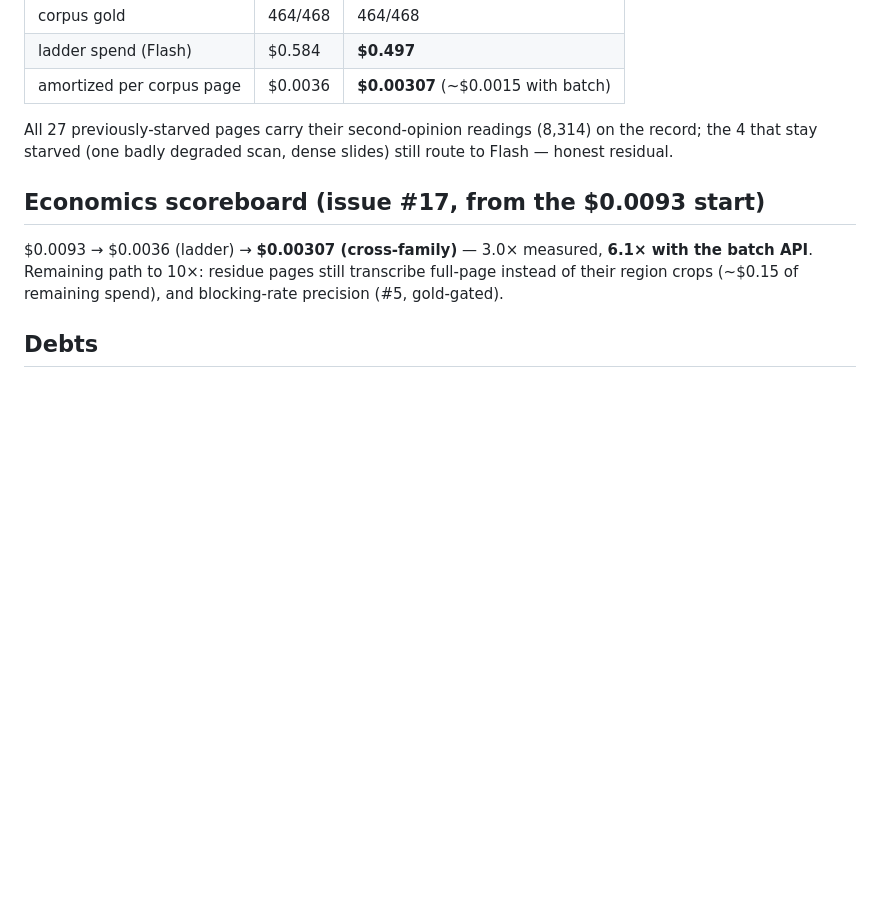
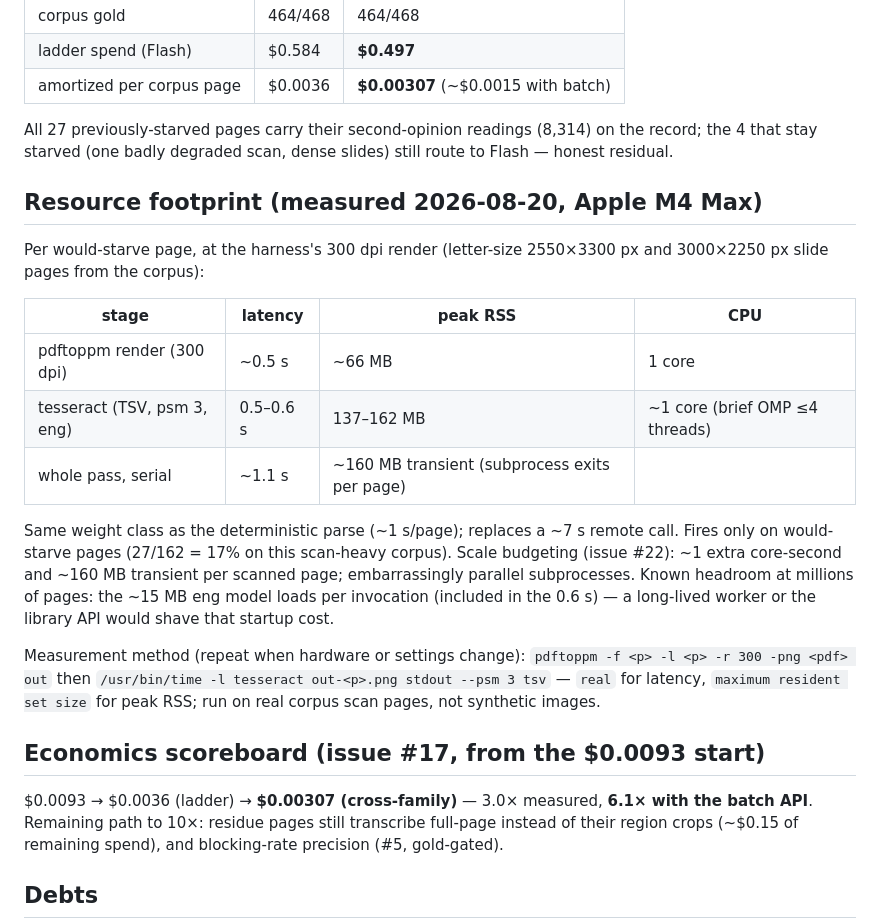
Before and after one commit to oneryalcin/pagespatial, a Markdown page: docs/trials/2026-08-20-cross-family-second-opinion.md, the part around the change. Rendered like a GitHub page; blank space fills up the shorter version.

Commit message:
Trial doc: measured Tesseract resource footprint + measurement method
Owner note for the millions-of-pages future: ~1.1s serial and ~160MB
transient per would-starve page at 300dpi, measured on real corpus scans;
method recorded so the numbers can be re-taken when hardware or settings
change. Scale budgeting pointer for issue #22.

Claude-Session: https://claude.ai/code/session_01RZo47xJSQRFih1MC7qbzHy

```diff
--- a/docs/trials/2026-08-20-cross-family-second-opinion.md
+++ b/docs/trials/2026-08-20-cross-family-second-opinion.md
@@ -72,6 +72,31 @@ All 27 previously-starved pages carry their second-opinion readings
 (8,314) on the record; the 4 that stay starved (one badly degraded scan,
 dense slides) still route to Flash — honest residual.
 
+## Resource footprint (measured 2026-08-20, Apple M4 Max)
+
+Per would-starve page, at the harness's 300 dpi render (letter-size
+2550×3300 px and 3000×2250 px slide pages from the corpus):
+
+| stage | latency | peak RSS | CPU |
+|---|---|---|---|
+| pdftoppm render (300 dpi) | ~0.5 s | ~66 MB | 1 core |
+| tesseract (TSV, psm 3, eng) | 0.5–0.6 s | 137–162 MB | ~1 core (brief OMP ≤4 threads) |
+| whole pass, serial | ~1.1 s | ~160 MB transient (subprocess exits per page) | |
+
+Same weight class as the deterministic parse (~1 s/page); replaces a ~7 s
+remote call. Fires only on would-starve pages (27/162 = 17% on this
+scan-heavy corpus). Scale budgeting (issue #22): ~1 extra core-second and
+~160 MB transient per scanned page; embarrassingly parallel subprocesses.
+Known headroom at millions of pages: the ~15 MB eng model loads per
+invocation (included in the 0.6 s) — a long-lived worker or the library
+API would shave that startup cost.
+
+Measurement method (repeat when hardware or settings change):
+`pdftoppm -f <p> -l <p> -r 300 -png <pdf> out` then
+`/usr/bin/time -l tesseract out-<p>.png stdout --psm 3 tsv` — `real` for
+latency, `maximum resident set size` for peak RSS; run on real corpus
+scan pages, not synthetic images.
+
 ## Economics scoreboard (issue #17, from the $0.0093 start)
 
 $0.0093 → $0.0036 (ladder) → **$0.00307 (cross-family)** — 3.0× measured,
```
